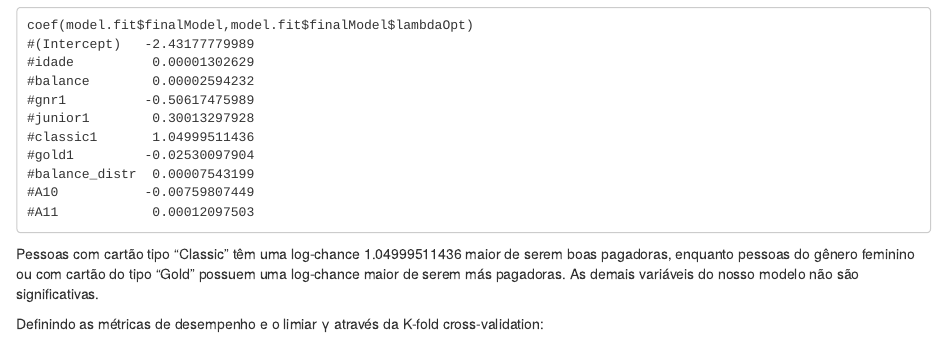
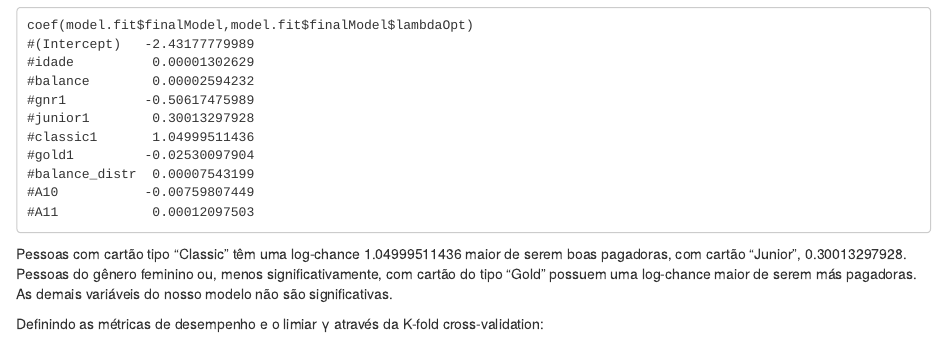
Before and after one commit to iagocnunes/CzechBank_Logit, an R Markdown document (01-FGV-DERA_trabalho_final-Markdown.Rmd): the page in a window 1100 px wide, from 12600 px down. Rendered offline with R 4.5, knitr and Pandoc, with nearby package versions.

Commit message:
Update 01-FGV-DERA_trabalho_final-Markdown.Rmd

````diff
--- a/01-FGV-DERA_trabalho_final-Markdown.Rmd
+++ b/01-FGV-DERA_trabalho_final-Markdown.Rmd
@@ -628,7 +628,7 @@ coef(model.fit$finalModel,model.fit$finalModel$lambdaOpt)
 #A10           -0.00759807449
 #A11            0.00012097503
 ```
-<p>Pessoas com cartão tipo "Classic" têm uma log-chance 1.04999511436 maior de serem boas pagadoras, enquanto pessoas do gênero feminino ou com cartão do tipo "Gold" possuem uma log-chance maior de serem más pagadoras. As demais variáveis do nosso modelo não são significativas.</p>
+<p>Pessoas com cartão tipo "Classic" têm uma log-chance 1.04999511436 maior de serem boas pagadoras, com cartão "Junior", 0.30013297928. Pessoas do gênero feminino ou, menos significativamente, com cartão do tipo "Gold" possuem uma log-chance maior de serem más pagadoras. As demais variáveis do nosso modelo não são significativas.</p>
 <p>Definindo as métricas de desempenho e o limiar γ através da K-fold cross-validation:</p>
 ```
 # Limiar e Cutoff no CV
````
